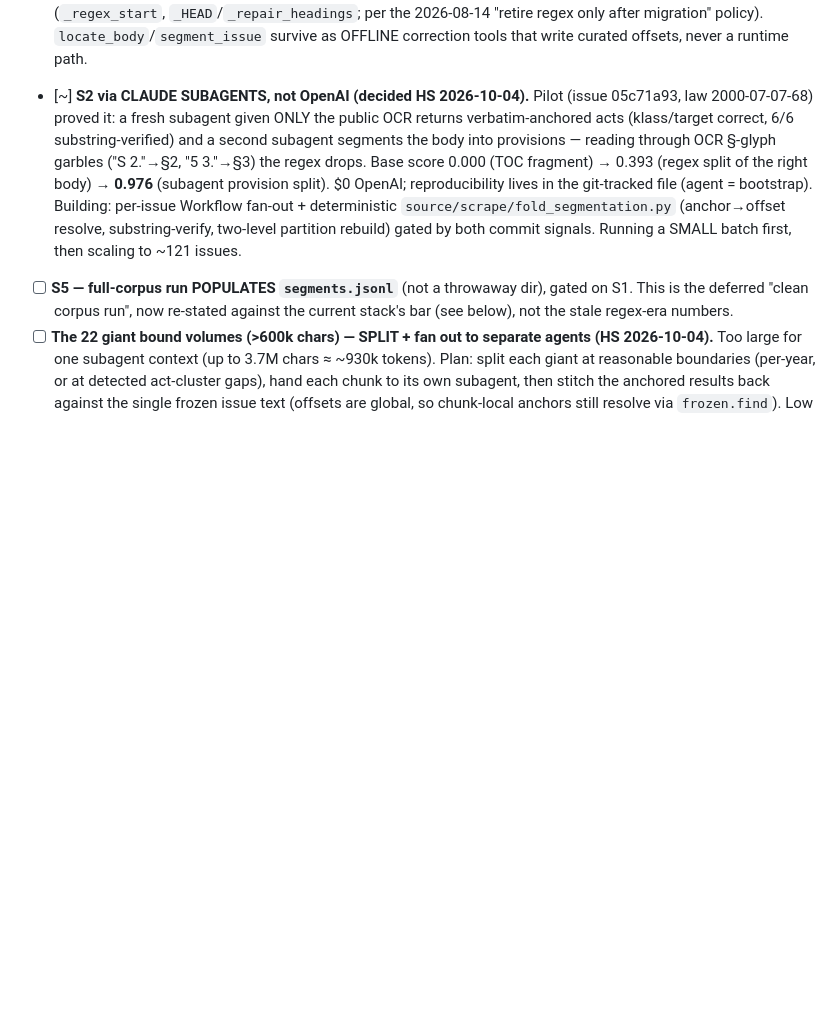
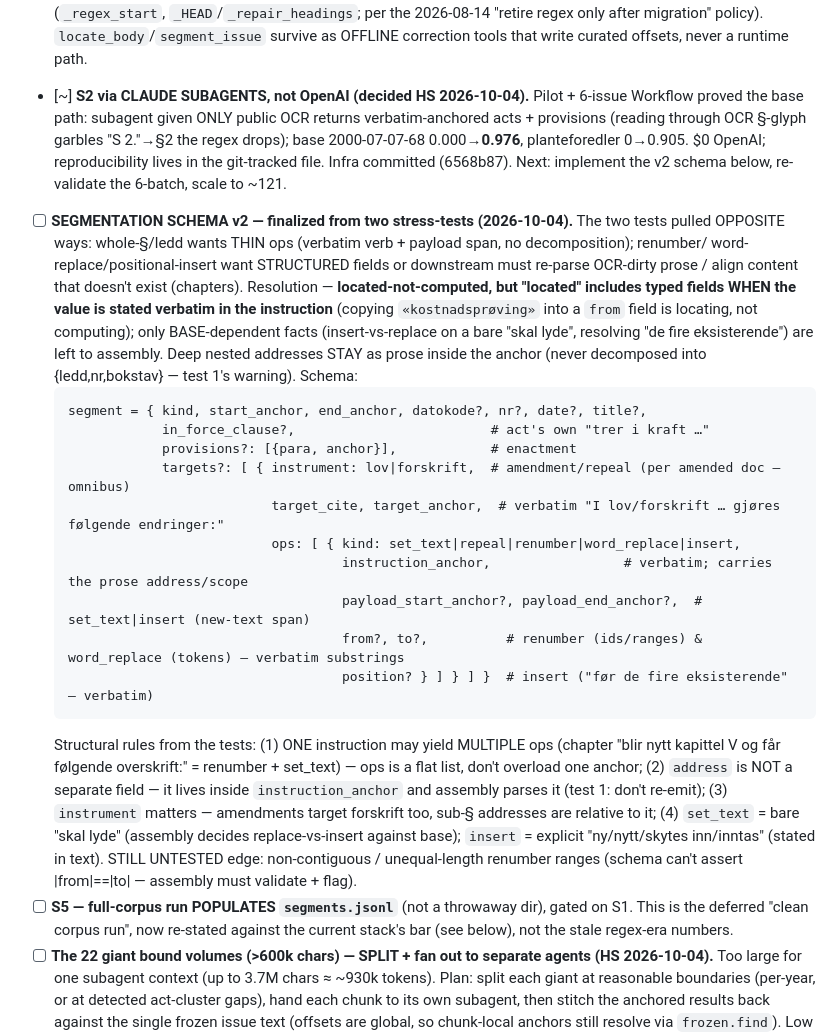
Before and after one commit to hsigstad/lovhistorie, a Markdown page: docs/todo.md, the part around the change. Rendered like a GitHub page; blank space fills up the shorter version.

Commit message:
todo: finalize segmentation schema v2 from two amendment-op stress-tests
Two tests pulled opposite ways (thin ops for whole-§/ledd vs structured fields for
renumber/word-replace/insert). Resolution: located-not-computed, where "located"
includes typed from/to/position/instrument fields WHEN stated verbatim in the
instruction; deep nested addresses stay as prose in the anchor; base-dependent facts
(insert-vs-replace, "de fire eksisterende") left to assembly. One instruction may
yield multiple ops; instrument (lov/forskrift) on each target block.

Co-Authored-By: Claude Opus 4.8 (1M context) <noreply@anthropic.com>
Claude-Session: https://claude.ai/code/session_015i2t9dPrwFsMXhfR1o12xZ

````diff
--- a/docs/todo.md
+++ b/docs/todo.md
@@ -114,14 +114,38 @@ and we improve the file one gated commit at a time (decisions.md 2026-10-04). Or
   locator stack (`_regex_start`, `_HEAD`/`_repair_headings`; per the 2026-08-14 "retire regex only after
   migration" policy). `locate_body`/`segment_issue` survive as OFFLINE correction tools that write curated
   offsets, never a runtime path.
-- [~] **S2 via CLAUDE SUBAGENTS, not OpenAI (decided HS 2026-10-04).** Pilot (issue 05c71a93, law
-  2000-07-07-68) proved it: a fresh subagent given ONLY the public OCR returns verbatim-anchored acts
-  (klass/target correct, 6/6 substring-verified) and a second subagent segments the body into provisions —
-  reading through OCR §-glyph garbles ("S 2."→§2, "5 3."→§3) the regex drops. Base score 0.000 (TOC
-  fragment) → 0.393 (regex split of the right body) → **0.976** (subagent provision split). $0 OpenAI;
-  reproducibility lives in the git-tracked file (agent = bootstrap). Building: per-issue Workflow fan-out +
-  deterministic `source/scrape/fold_segmentation.py` (anchor→offset resolve, substring-verify, two-level
-  partition rebuild) gated by both commit signals. Running a SMALL batch first, then scaling to ~121 issues.
+- [~] **S2 via CLAUDE SUBAGENTS, not OpenAI (decided HS 2026-10-04).** Pilot + 6-issue Workflow proved the
+  base path: subagent given ONLY public OCR returns verbatim-anchored acts + provisions (reading through OCR
+  §-glyph garbles "S 2."→§2 the regex drops); base 2000-07-07-68 0.000→**0.976**, planteforedler 0→0.905.
+  $0 OpenAI; reproducibility lives in the git-tracked file. Infra committed (6568b87). Next: implement the
+  v2 schema below, re-validate the 6-batch, scale to ~121.
+- [ ] **SEGMENTATION SCHEMA v2 — finalized from two stress-tests (2026-10-04).** The two tests pulled
+  OPPOSITE ways: whole-§/ledd wants THIN ops (verbatim verb + payload span, no decomposition); renumber/
+  word-replace/positional-insert want STRUCTURED fields or downstream must re-parse OCR-dirty prose / align
+  content that doesn't exist (chapters). Resolution — **located-not-computed, but "located" includes typed
+  fields WHEN the value is stated verbatim in the instruction** (copying `«kostnadsprøving»` into a `from`
+  field is locating, not computing); only BASE-dependent facts (insert-vs-replace on a bare "skal lyde",
+  resolving "de fire eksisterende") are left to assembly. Deep nested addresses STAY as prose inside the
+  anchor (never decomposed into {ledd,nr,bokstav} — test 1's warning). Schema:
+  ```
+  segment = { kind, start_anchor, end_anchor, datokode?, nr?, date?, title?,
+              in_force_clause?,                         # act's own "trer i kraft …"
+              provisions?: [{para, anchor}],            # enactment
+              targets?: [ { instrument: lov|forskrift,  # amendment/repeal (per amended doc — omnibus)
+                            target_cite, target_anchor,  # verbatim "I lov/forskrift … gjøres følgende endringer:"
+                            ops: [ { kind: set_text|repeal|renumber|word_replace|insert,
+                                     instruction_anchor,                 # verbatim; carries the prose address/scope
+                                     payload_start_anchor?, payload_end_anchor?,  # set_text|insert (new-text span)
+                                     from?, to?,          # renumber (ids/ranges) & word_replace (tokens) — verbatim substrings
+                                     position? } ] } ] }  # insert ("før de fire eksisterende" — verbatim)
+  ```
+  Structural rules from the tests: (1) ONE instruction may yield MULTIPLE ops (chapter "blir nytt kapittel V
+  og får følgende overskrift:" = renumber + set_text) — ops is a flat list, don't overload one anchor;
+  (2) `address` is NOT a separate field — it lives inside `instruction_anchor` and assembly parses it (test
+  1: don't re-emit); (3) `instrument` matters — amendments target forskrift too, sub-§ addresses are
+  relative to it; (4) `set_text` = bare "skal lyde" (assembly decides replace-vs-insert against base);
+  `insert` = explicit "ny/nytt/skytes inn/inntas" (stated in text). STILL UNTESTED edge: non-contiguous /
+  unequal-length renumber ranges (schema can't assert |from|==|to| — assembly must validate + flag).
 - [ ] **S5 — full-corpus run POPULATES `segments.jsonl`** (not a throwaway dir), gated on S1. This is the
   deferred "clean corpus run", now re-stated against the current stack's bar (see below), not the stale
   regex-era numbers.
````
